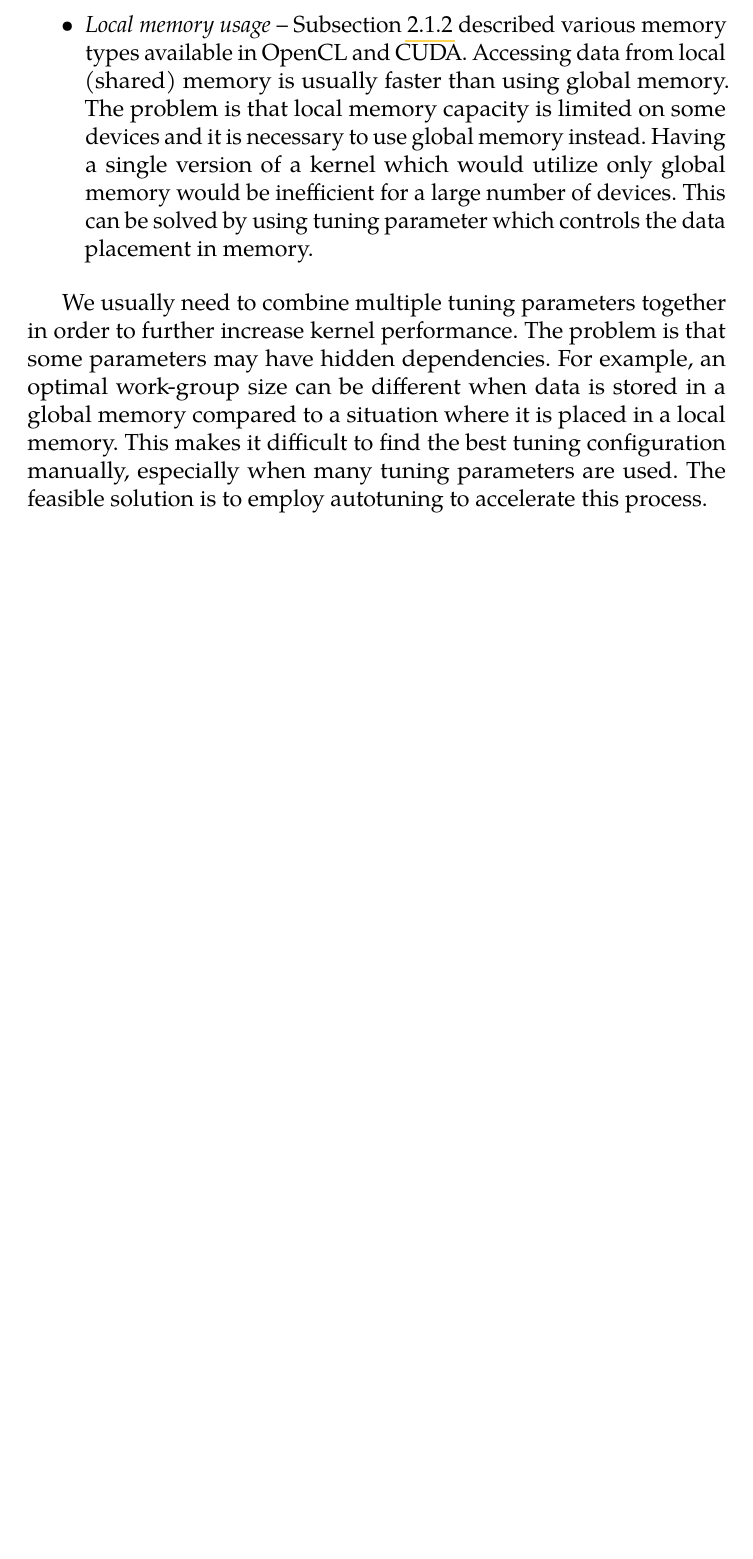
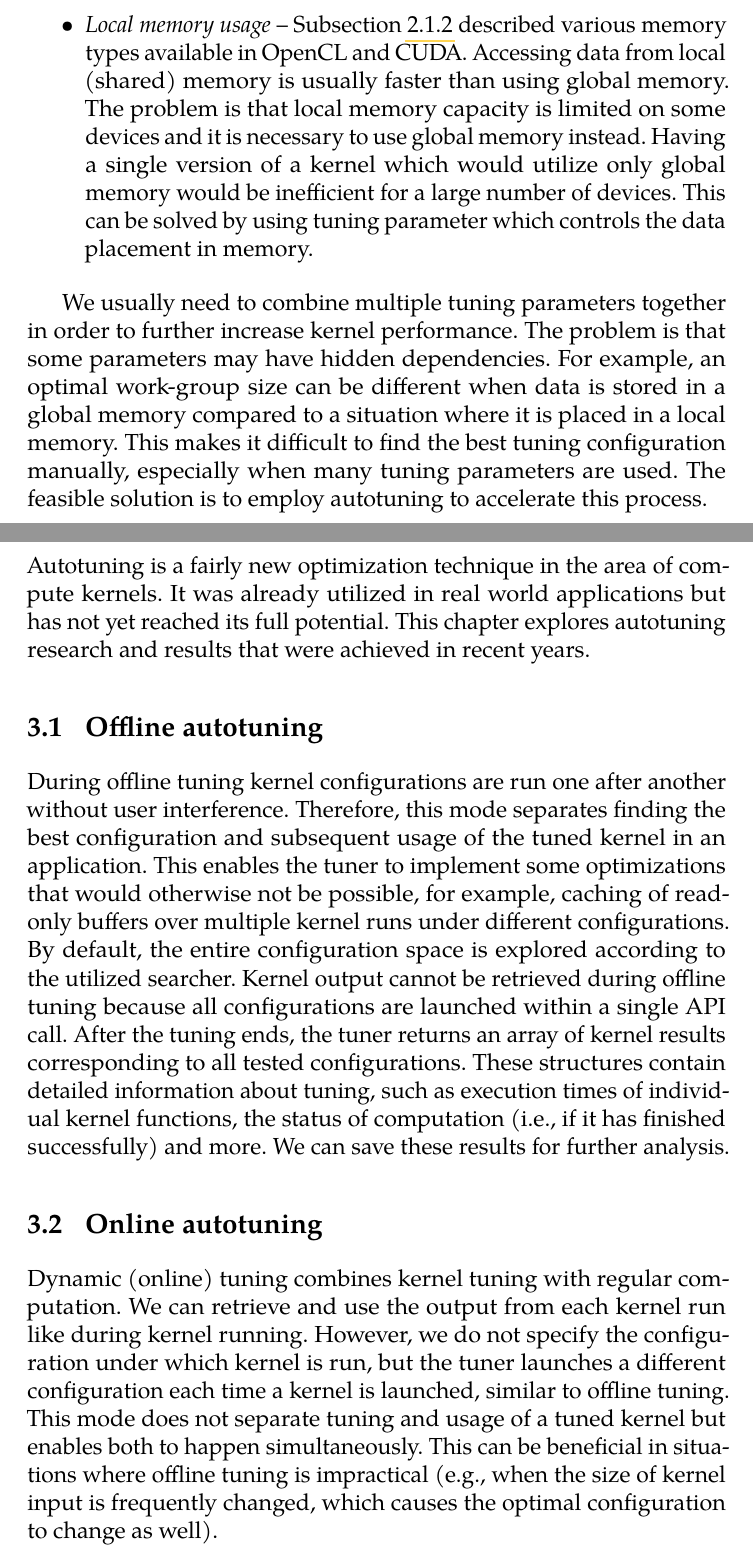
Before and after one commit to Fillo7/ThesisProposal, a LaTeX thesis (ThesisProposal.tex): part of page 12 of 15 before the commit and two parts of pages 12 and 13 of 18 after it, the two joined at a grey line, cut so that both start at the same text, the shorter picture padded with empty space. Compiled offline with pdfLaTeX.

Commit message:
* Initial work on current state of autotuning

```diff
--- a/ThesisProposal.tex
+++ b/ThesisProposal.tex
@@ -213,3 +213,10 @@ Design of compute kernels allows for many different types of optimizations. Some
 We usually need to combine multiple tuning parameters together in order to further increase kernel performance. The problem is that some parameters may have hidden dependencies. For example, an optimal work-group size can be different when data is stored in a global memory compared to a situation where it is placed in a local memory. This makes it difficult to find the best tuning configuration manually, especially when many tuning parameters are used. The feasible solution is to employ autotuning to accelerate this process.
 
 \chapter{Current state of autotuning}
+Autotuning is a fairly new optimization technique in the area of compute kernels. It was already utilized in real world applications but has not yet reached its full potential. This chapter explores autotuning research and results that were achieved in recent years.
+
+\section{Offline autotuning}
+During offline tuning kernel configurations are run one after another without user interference. Therefore, this mode separates finding the best configuration and subsequent usage of the tuned kernel in an application. This enables the tuner to implement some optimizations that would otherwise not be possible, for example, caching of read-only buffers over multiple kernel runs under different configurations. By default, the entire configuration space is explored according to the utilized searcher. Kernel output cannot be retrieved during offline tuning because all configurations are launched within a single API call. After the tuning ends, the tuner returns an array of kernel results corresponding to all tested configurations. These structures contain detailed information about tuning, such as execution times of individual kernel functions, the status of computation (i.e., if it has finished successfully) and more. We can save these results for further analysis.
+
+\section{Online autotuning}
+Dynamic (online) tuning combines kernel tuning with regular computation. We can retrieve and use the output from each kernel run like during kernel running. However, we do not specify the configuration under which kernel is run, but the tuner launches a different configuration each time a kernel is launched, similar to offline tuning. This mode does not separate tuning and usage of a tuned kernel but enables both to happen simultaneously. This can be beneficial in situations where offline tuning is impractical (e.g., when the size of kernel input is frequently changed, which causes the optimal configuration to change as well).
```
Also changed, not shown: ThesisProposal.tex (14 more changed lines).
